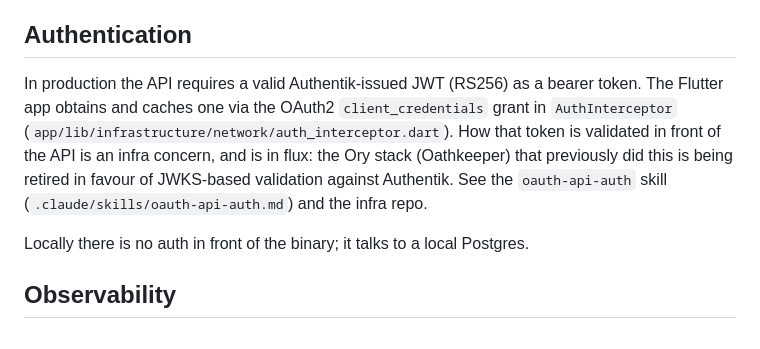
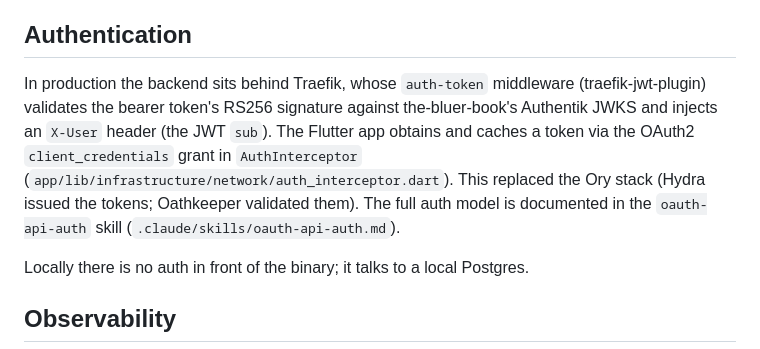
Before and after one commit to kieranajp/the-bluer-book, a Markdown page: docs/architecture.md, the part around the change. Rendered like a GitHub page.

```diff
--- a/docs/architecture.md
+++ b/docs/architecture.md
@@ -46,13 +46,13 @@ entry point reaches the repository or `db` package directly. See `docs/backend.m
 
 ## Authentication
 
-In production the API requires a valid Authentik-issued JWT (RS256) as a bearer token.
-The Flutter app obtains and caches one via the OAuth2 `client_credentials` grant in
-`AuthInterceptor` (`app/lib/infrastructure/network/auth_interceptor.dart`). How that token
-is validated in front of the API is an infra concern, and is in flux: the Ory stack
-(Oathkeeper) that previously did this is being retired in favour of JWKS-based validation
-against Authentik. See the `oauth-api-auth` skill (`.claude/skills/oauth-api-auth.md`) and
-the infra repo.
+In production the backend sits behind Traefik, whose `auth-token` middleware
+(traefik-jwt-plugin) validates the bearer token's RS256 signature against the-bluer-book's
+Authentik JWKS and injects an `X-User` header (the JWT `sub`). The Flutter app obtains and
+caches a token via the OAuth2 `client_credentials` grant in `AuthInterceptor`
+(`app/lib/infrastructure/network/auth_interceptor.dart`). This replaced the Ory stack
+(Hydra issued the tokens; Oathkeeper validated them). The full auth model is documented in
+the `oauth-api-auth` skill (`.claude/skills/oauth-api-auth.md`).
 
 Locally there is no auth in front of the binary; it talks to a local Postgres.
 
```
Also changed, not shown: .claude/skills/oauth-api-auth.md (+8 -6 lines).
